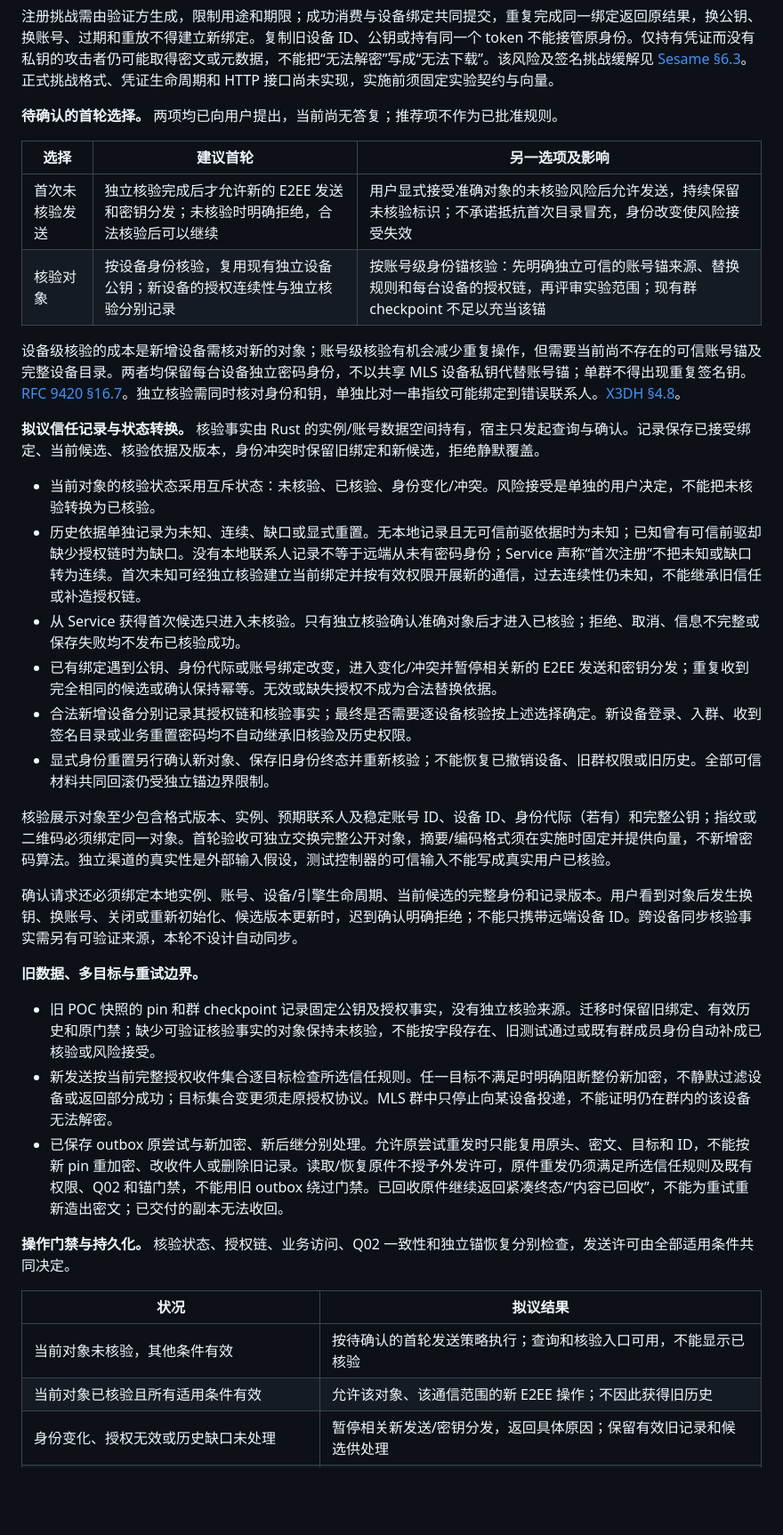
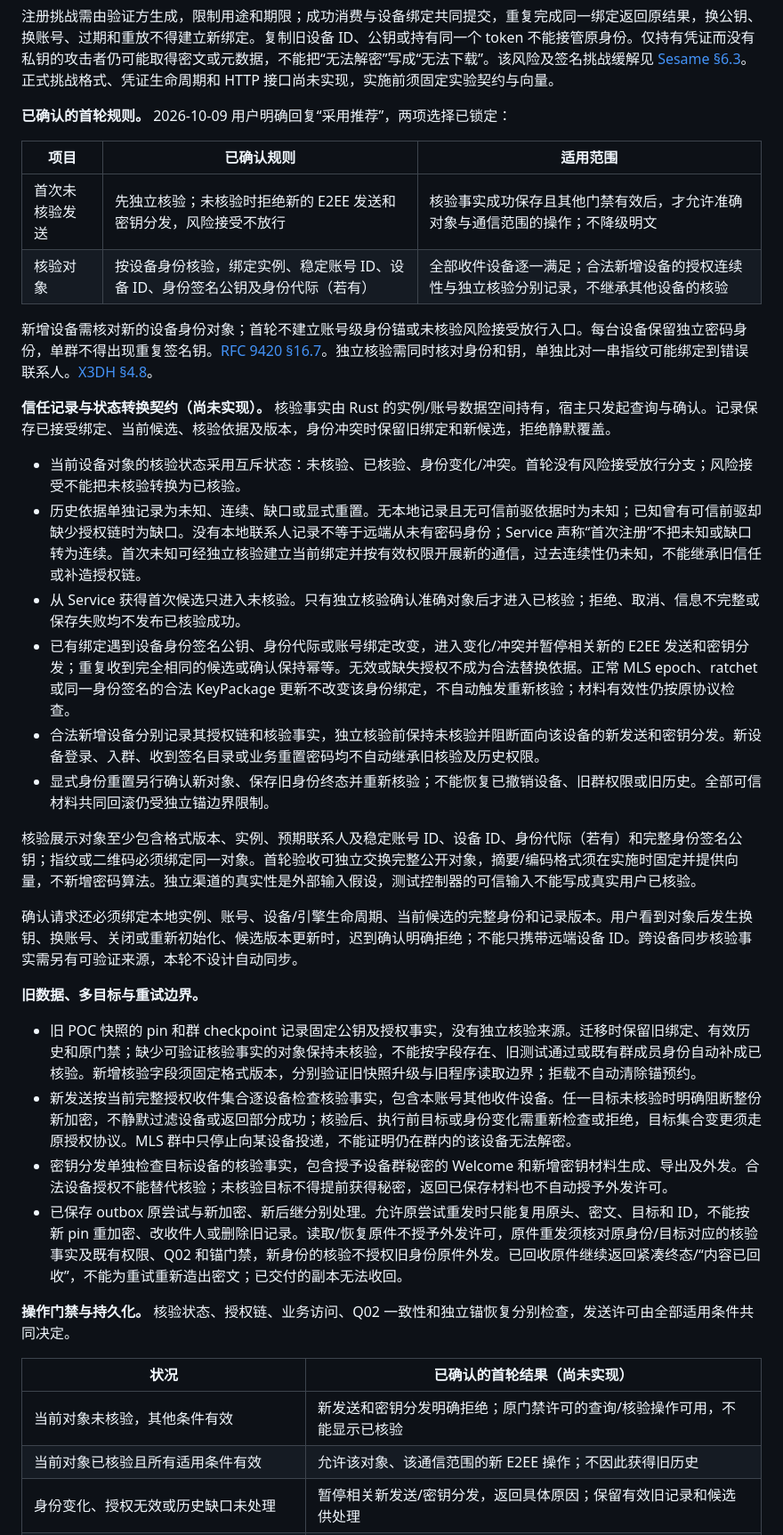
Before and after one commit to Rocket-IM/Rocket-IM, a Markdown page: docs/安全与身份模型.md, the part around one of its changes. Shown at 89% size. Rendered like a GitHub page; blank space fills up the shorter version.

```diff
--- a/docs/安全与身份模型.md
+++ b/docs/安全与身份模型.md
@@ -107,39 +107,40 @@
 
 注册挑战需由验证方生成，限制用途和期限；成功消费与设备绑定共同提交，重复完成同一绑定返回原结果，换公钥、换账号、过期和重放不得建立新绑定。复制旧设备 ID、公钥或持有同一个 token 不能接管原身份。仅持有凭证而没有私钥的攻击者仍可能取得密文或元数据，不能把“无法解密”写成“无法下载”。该风险及签名挑战缓解见 [Sesame §6.3](https://signal.org/docs/specifications/sesame/#protecting-server-communications)。正式挑战格式、凭证生命周期和 HTTP 接口尚未实现，实施前须固定实验契约与向量。
 
-**待确认的首轮选择。** 两项均已向用户提出，当前尚无答复；推荐项不作为已批准规则。
+**已确认的首轮规则。** 2026-10-09 用户明确回复“采用推荐”，两项选择已锁定：
 
-| 选择 | 建议首轮 | 另一选项及影响 |
+| 项目 | 已确认规则 | 适用范围 |
 |---|---|---|
-| 首次未核验发送 | 独立核验完成后才允许新的 E2EE 发送和密钥分发；未核验时明确拒绝，合法核验后可以继续 | 用户显式接受准确对象的未核验风险后允许发送，持续保留未核验标识；不承诺抵抗首次目录冒充，身份改变使风险接受失效 |
-| 核验对象 | 按设备身份核验，复用现有独立设备公钥；新设备的授权连续性与独立核验分别记录 | 按账号级身份锚核验：先明确独立可信的账号锚来源、替换规则和每台设备的授权链，再评审实验范围；现有群 checkpoint 不足以充当该锚 |
+| 首次未核验发送 | 先独立核验；未核验时拒绝新的 E2EE 发送和密钥分发，风险接受不放行 | 核验事实成功保存且其他门禁有效后，才允许准确对象与通信范围的操作；不降级明文 |
+| 核验对象 | 按设备身份核验，绑定实例、稳定账号 ID、设备 ID、身份签名公钥及身份代际（若有） | 全部收件设备逐一满足；合法新增设备的授权连续性与独立核验分别记录，不继承其他设备的核验 |
 
-设备级核验的成本是新增设备需核对新的对象；账号级核验有机会减少重复操作，但需要当前尚不存在的可信账号锚及完整设备目录。两者均保留每台设备独立密码身份，不以共享 MLS 设备私钥代替账号锚；单群不得出现重复签名钥。[RFC 9420 §16.7](https://www.rfc-editor.org/rfc/rfc9420.html#section-16.7)。独立核验需同时核对身份和钥，单独比对一串指纹可能绑定到错误联系人。[X3DH §4.8](https://signal.org/docs/specifications/x3dh/#identity-binding)。
+新增设备需核对新的设备身份对象；首轮不建立账号级身份锚或未核验风险接受放行入口。每台设备保留独立密码身份，单群不得出现重复签名钥。[RFC 9420 §16.7](https://www.rfc-editor.org/rfc/rfc9420.html#section-16.7)。独立核验需同时核对身份和钥，单独比对一串指纹可能绑定到错误联系人。[X3DH §4.8](https://signal.org/docs/specifications/x3dh/#identity-binding)。
 
-**拟议信任记录与状态转换。** 核验事实由 Rust 的实例/账号数据空间持有，宿主只发起查询与确认。记录保存已接受绑定、当前候选、核验依据及版本，身份冲突时保留旧绑定和新候选，拒绝静默覆盖。
+**信任记录与状态转换契约（尚未实现）。** 核验事实由 Rust 的实例/账号数据空间持有，宿主只发起查询与确认。记录保存已接受绑定、当前候选、核验依据及版本，身份冲突时保留旧绑定和新候选，拒绝静默覆盖。
 
-- 当前对象的核验状态采用互斥状态：未核验、已核验、身份变化/冲突。风险接受是单独的用户决定，不能把未核验转换为已核验。
+- 当前设备对象的核验状态采用互斥状态：未核验、已核验、身份变化/冲突。首轮没有风险接受放行分支；风险接受不能把未核验转换为已核验。
 - 历史依据单独记录为未知、连续、缺口或显式重置。无本地记录且无可信前驱依据时为未知；已知曾有可信前驱却缺少授权链时为缺口。没有本地联系人记录不等于远端从未有密码身份；Service 声称“首次注册”不把未知或缺口转为连续。首次未知可经独立核验建立当前绑定并按有效权限开展新的通信，过去连续性仍未知，不能继承旧信任或补造授权链。
 - 从 Service 获得首次候选只进入未核验。只有独立核验确认准确对象后才进入已核验；拒绝、取消、信息不完整或保存失败均不发布已核验成功。
-- 已有绑定遇到公钥、身份代际或账号绑定改变，进入变化/冲突并暂停相关新的 E2EE 发送和密钥分发；重复收到完全相同的候选或确认保持幂等。无效或缺失授权不成为合法替换依据。
-- 合法新增设备分别记录其授权链和核验事实；最终是否需要逐设备核验按上述选择确定。新设备登录、入群、收到签名目录或业务重置密码均不自动继承旧核验及历史权限。
+- 已有绑定遇到设备身份签名公钥、身份代际或账号绑定改变，进入变化/冲突并暂停相关新的 E2EE 发送和密钥分发；重复收到完全相同的候选或确认保持幂等。无效或缺失授权不成为合法替换依据。正常 MLS epoch、ratchet 或同一身份签名的合法 KeyPackage 更新不改变该身份绑定，不自动触发重新核验；材料有效性仍按原协议检查。
+- 合法新增设备分别记录其授权链和核验事实，独立核验前保持未核验并阻断面向该设备的新发送和密钥分发。新设备登录、入群、收到签名目录或业务重置密码均不自动继承旧核验及历史权限。
 - 显式身份重置另行确认新对象、保存旧身份终态并重新核验；不能恢复已撤销设备、旧群权限或旧历史。全部可信材料共同回滚仍受独立锚边界限制。
 
-核验展示对象至少包含格式版本、实例、预期联系人及稳定账号 ID、设备 ID、身份代际（若有）和完整公钥；指纹或二维码必须绑定同一对象。首轮验收可独立交换完整公开对象，摘要/编码格式须在实施时固定并提供向量，不新增密码算法。独立渠道的真实性是外部输入假设，测试控制器的可信输入不能写成真实用户已核验。
+核验展示对象至少包含格式版本、实例、预期联系人及稳定账号 ID、设备 ID、身份代际（若有）和完整身份签名公钥；指纹或二维码必须绑定同一对象。首轮验收可独立交换完整公开对象，摘要/编码格式须在实施时固定并提供向量，不新增密码算法。独立渠道的真实性是外部输入假设，测试控制器的可信输入不能写成真实用户已核验。
 
 确认请求还必须绑定本地实例、账号、设备/引擎生命周期、当前候选的完整身份和记录版本。用户看到对象后发生换钥、换账号、关闭或重新初始化、候选版本更新时，迟到确认明确拒绝；不能只携带远端设备 ID。跨设备同步核验事实需另有可验证来源，本轮不设计自动同步。
 
 **旧数据、多目标与重试边界。**
 
-- 旧 POC 快照的 pin 和群 checkpoint 记录固定公钥及授权事实，没有独立核验来源。迁移时保留旧绑定、有效历史和原门禁；缺少可验证核验事实的对象保持未核验，不能按字段存在、旧测试通过或既有群成员身份自动补成已核验或风险接受。
-- 新发送按当前完整授权收件集合逐目标检查所选信任规则。任一目标不满足时明确阻断整份新加密，不静默过滤设备或返回部分成功；目标集合变更须走原授权协议。MLS 群中只停止向某设备投递，不能证明仍在群内的该设备无法解密。
-- 已保存 outbox 原尝试与新加密、新后继分别处理。允许原尝试重发时只能复用原头、密文、目标和 ID，不能按新 pin 重加密、改收件人或删除旧记录。读取/恢复原件不授予外发许可，原件重发仍须满足所选信任规则及既有权限、Q02 和锚门禁，不能用旧 outbox 绕过门禁。已回收原件继续返回紧凑终态/“内容已回收”，不能为重试重新造出密文；已交付的副本无法收回。
+- 旧 POC 快照的 pin 和群 checkpoint 记录固定公钥及授权事实，没有独立核验来源。迁移时保留旧绑定、有效历史和原门禁；缺少可验证核验事实的对象保持未核验，不能按字段存在、旧测试通过或既有群成员身份自动补成已核验。新增核验字段须固定格式版本，分别验证旧快照升级与旧程序读取边界；拒载不自动清除锚预约。
+- 新发送按当前完整授权收件集合逐设备检查核验事实，包含本账号其他收件设备。任一目标未核验时明确阻断整份新加密，不静默过滤设备或返回部分成功；核验后、执行前目标或身份变化需重新检查或拒绝，目标集合变更须走原授权协议。MLS 群中只停止向某设备投递，不能证明仍在群内的该设备无法解密。
+- 密钥分发单独检查目标设备的核验事实，包含授予设备群秘密的 Welcome 和新增密钥材料生成、导出及外发。合法设备授权不能替代核验；未核验目标不得提前获得秘密，返回已保存材料也不自动授予外发许可。
+- 已保存 outbox 原尝试与新加密、新后继分别处理。允许原尝试重发时只能复用原头、密文、目标和 ID，不能按新 pin 重加密、改收件人或删除旧记录。读取/恢复原件不授予外发许可，原件重发须核对原身份/目标对应的核验事实及既有权限、Q02 和锚门禁，新身份的核验不授权旧身份原件外发。已回收原件继续返回紧凑终态/“内容已回收”，不能为重试重新造出密文；已交付的副本无法收回。
 
 **操作门禁与持久化。** 核验状态、授权链、业务访问、Q02 一致性和独立锚恢复分别检查，发送许可由全部适用条件共同决定。
 
-| 状况 | 拟议结果 |
+| 状况 | 已确认的首轮结果（尚未实现） |
 |---|---|
-| 当前对象未核验，其他条件有效 | 按待确认的首轮发送策略执行；查询和核验入口可用，不能显示已核验 |
+| 当前对象未核验，其他条件有效 | 新发送和密钥分发明确拒绝；原门禁许可的查询/核验操作可用，不能显示已核验 |
 | 当前对象已核验且所有适用条件有效 | 允许该对象、该通信范围的新 E2EE 操作；不因此获得旧历史 |
 | 身份变化、授权无效或历史缺口未处理 | 暂停相关新发送/密钥分发，返回具体原因；保留有效旧记录和候选供处理 |
 | 权限未决、访问移除、Q02 暂停或独立锚未完成 | 独立核验不解除原门禁；只允许各恢复协议已经许可的查询/确认操作 |
```
Also changed, not shown: other parts of docs/安全与身份模型.md (+16 -16 lines), docs/开发路线与检查清单.md (+4 -4 lines).
